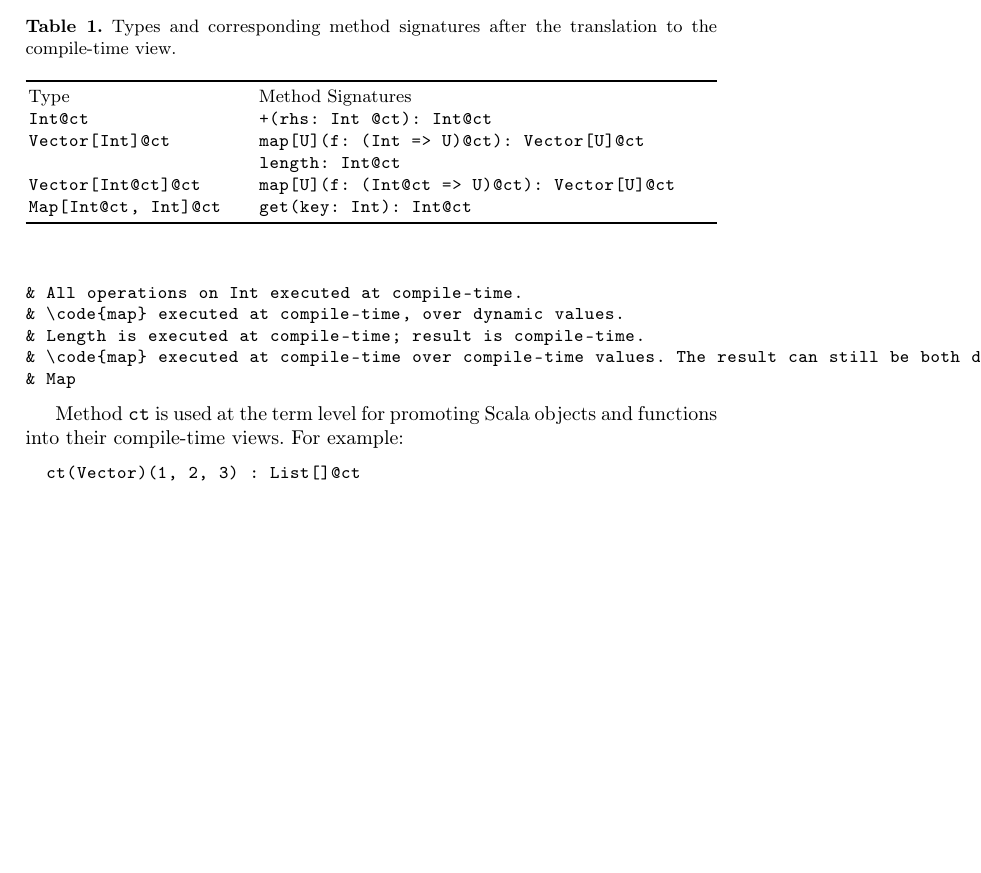
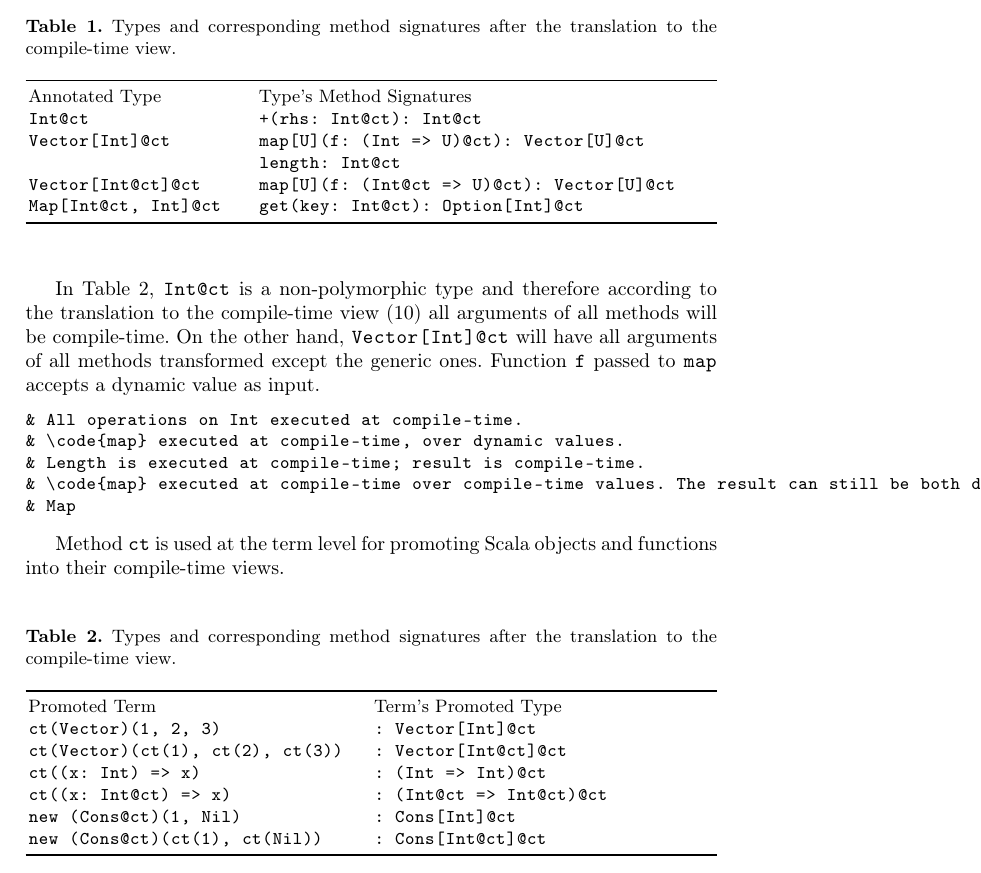
Before and after one commit to vjovanov/papers, a LaTeX thesis (2015-ecoop/paper.tex, which reads 2015-ecoop/macros.tex, 2015-ecoop/partial-evaluator.tex): part of page 14 of 15 before the commit and part of page 14 of 16 after it, cut so that both start at the same text, the shorter picture padded with empty space. Compiled offline with pdfLaTeX.

Commit message:
Term promotion.

```diff
--- a/2015-ecoop/macros.tex
+++ b/2015-ecoop/macros.tex
@@ -8,6 +8,8 @@
         {\begin{figure*}\figurebox{#3\caption{\label{#1}#2}}\end{figure*}}
 \newcommand{\figref}[1]
         {Figure~\ref{#1}}
+\newcommand{\tabref}[1]
+        {Table~\ref{#1}}
 
 % yin-yang rules
 \newcommand{\eval}[2]{\_eval[#1] #2}
--- a/2015-ecoop/partial-evaluator.tex
+++ b/2015-ecoop/partial-evaluator.tex
@@ -39,16 +39,23 @@ Annotation \code{@ct} is used at the type level and denotes that one expects a
 \begin{tabularx}{\linewidth}{ X X X }
 \toprule
 
-  Type                     \quad \quad \quad & Method Signatures                                   &  \\
-  \code{Int@ct}           \quad \quad \quad & \code{+(rhs: Int @ct): Int@ct}                       &  \\
+  Annotated Type             \quad \quad \quad & Type's Method Signatures                          &  \\
+  \code{Int@ct}              \quad \quad \quad & \code{+(rhs: Int@ct): Int@ct}                     &  \\
   \code{Vector[Int]@ct}      \quad \quad \quad & \code{map[U](f: (Int => U)@ct): Vector[U]@ct}     &  \\
-                           \quad \quad \quad & \code{length: Int@ct}                               &  \\
+                             \quad \quad \quad & \code{length: Int@ct}                             &  \\
   \code{Vector[Int@ct]@ct}   \quad \quad \quad & \code{map[U](f: (Int@ct => U)@ct): Vector[U]@ct}  &  \\
-  \code{Map[Int@ct, Int]@ct} \quad \quad \quad & \code{get(key: Int): Int@ct}                      &  \\
+  \code{Map[Int@ct, Int]@ct} \quad \quad \quad & \code{get(key: Int@ct): Option[Int]@ct}           &  \\
 
 \bottomrule
 \end{tabularx}
 \end{table}
+
+In \tabref{tbl:ct-type}, \code{Int@ct} is a non-polymorphic type and therefore
+ according to the translation to the compile-time view (\ref{fig:ct-translation})
+ all arguments of all methods will be compile-time. On the other hand, \code{Vector[Int]@ct} will
+ have all arguments of all methods transformed except the generic ones. Function \code{f}
+ passed to \code{map} accepts a dynamic value as input.
+
 \begin{lstparagraph}
 & All operations on Int executed at compile-time.
 & \code{map} executed at compile-time, over dynamic values.
@@ -62,0 +77 @@ Method \code{ct} is used at the term level for promoting Scala objects and funct
+  Promoted Term        \quad \quad \quad & Term's Promoted Type             \\
@@ -62,0 +82 @@ Method \code{ct} is used at the term level for promoting Scala objects and funct
+  \code{new (Cons@ct)(1, Nil)          } & \code{: Cons[Int]@ct          }  \\
```
Also changed, not shown: 2015-ecoop/partial-evaluator.tex (23 more changed lines), 1 other file.
